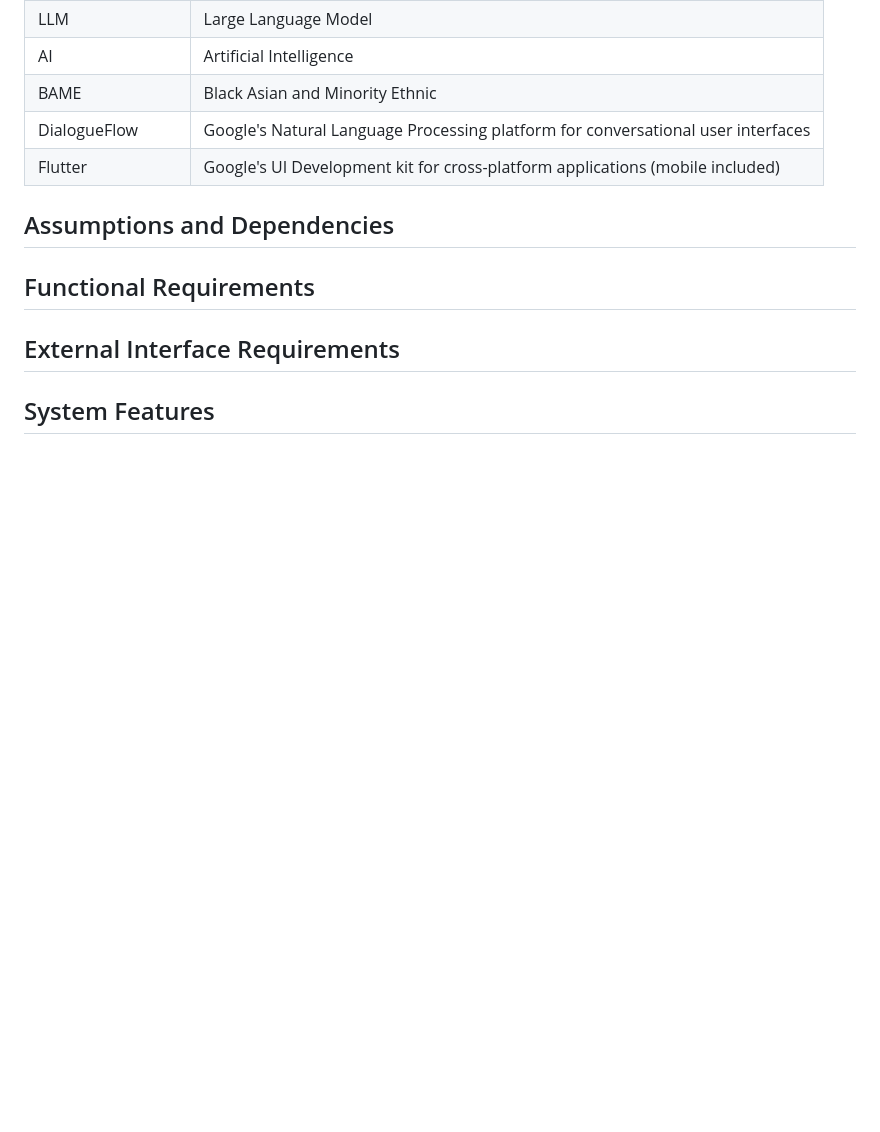
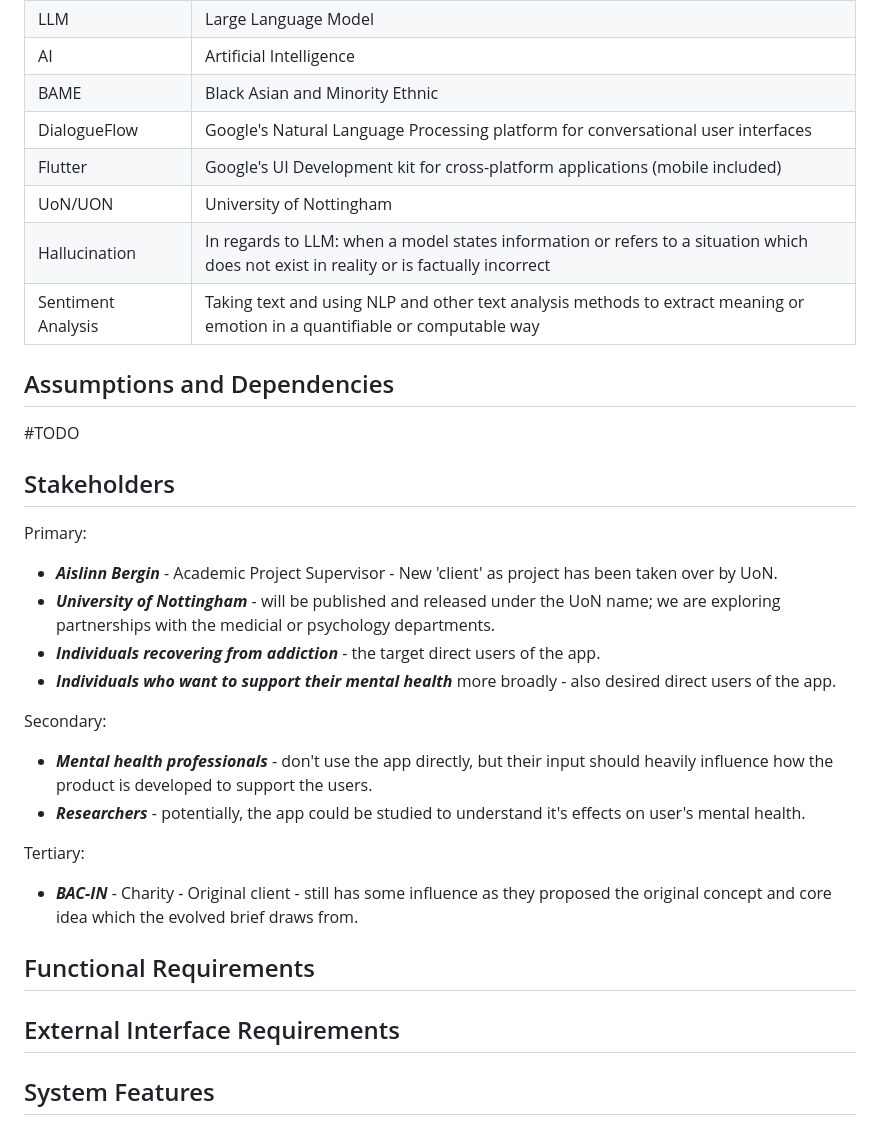
Before and after one commit to jamesdeal89/UniCare, a Markdown page: docs/Requirements.md, the part around the change. GitHub-like rendering; blank space fills up the shorter version.

Commit message:
added stakeholders list (primary, secondary, tertiary) plus explanation

```diff
--- a/docs/Requirements.md
+++ b/docs/Requirements.md
@@ -58,10 +58,36 @@ This is reflected in the updated brief which focuses more on the ___gamification
 |BAME|Black Asian and Minority Ethnic|
 |DialogueFlow|Google's Natural Language Processing platform for conversational user interfaces|
 |Flutter|Google's UI Development kit for cross-platform applications (mobile included)|
+|UoN/UON|University of Nottingham|
+|Hallucination|In regards to LLM: when a model states information or refers to a situation which does not exist in reality or is factually incorrect|
+|Sentiment Analysis|Taking text and using NLP and other text analysis methods to extract meaning or emotion in a quantifiable or computable way|
 
 ## Assumptions and Dependencies
 
+#TODO
+
+## Stakeholders
+
+Primary:
+
+- ___Aislinn Bergin___ - Academic Project Supervisor - New 'client' as project has been taken over by UoN.
+- ___University of Nottingham___ - will be published and released under the UoN name; we are exploring partnerships with the medicial or psychology departments.
+- ___Individuals recovering from addiction___ - the target direct users of the app.
+- ___Individuals who want to support their mental health___ more broadly - also desired direct users of the app.
+
+Secondary:
+
+- ___Mental health professionals___ - don't use the app directly, but their input should heavily influence how the product is developed to support the users.
+- ___Researchers___ - potentially, the app could be studied to understand it's effects on user's mental health.
+
+Tertiary:
+
+- ___BAC-IN___ - Charity - Original client - still has some influence as they proposed the original concept and core idea which the evolved brief draws from.
+
+
 ## Functional Requirements
+
+
 
 ## External Interface Requirements
 
```
